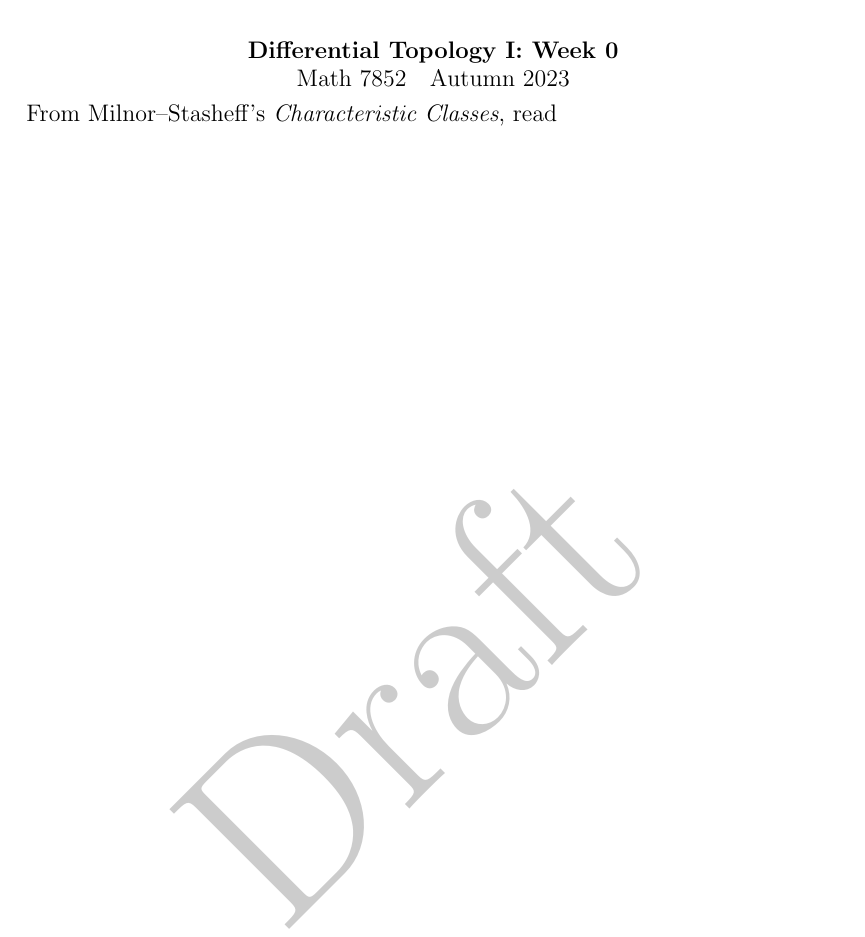
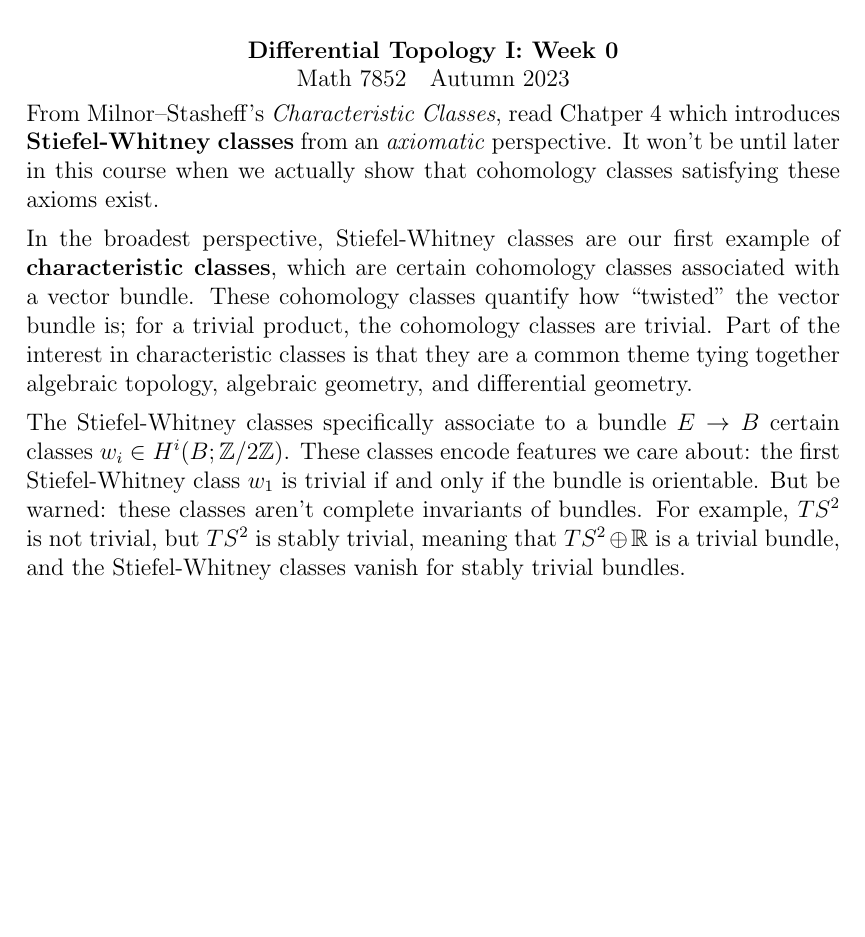
Before and after one commit to kisonecat/math7851, a LaTeX problem sheet (readings/reading03.tex): part of the page, cut so that both start at the same text, the shorter picture padded with empty space. Compiled offline with pdfLaTeX.

Commit message:
Reading for Week 3

```diff
--- a/readings/reading03.tex
+++ b/readings/reading03.tex
@@ -12,5 +9,27 @@
 \maketitle
 
 From Milnor--Stasheff's \textit{Characteristic Classes}, read
+Chatper~4 which introduces \textbf{Stiefel-Whitney classes} from an
+\textit{axiomatic} perspective.  It won't be until later in this
+course when we actually show that cohomology classes satisfying these
+axioms exist.
+
+In the broadest perspective, Stiefel-Whitney classes are our first
+example of \textbf{characteristic classes}, which are certain
+cohomology classes associated with a vector bundle. These cohomology
+classes quantify how ``twisted'' the vector bundle is; for a trivial
+product, the cohomology classes are trivial. Part of the interest in
+characteristic classes is that they are a common theme tying together
+algebraic topology, algebraic geometry, and differential geometry.
+
+The Stiefel-Whitney classes specifically associate to a bundle
+\( E \to B \) certain classes
+\( w_i \in H^i(B; \mathbb{Z}/2\mathbb{Z}) \). These classes encode
+features we care about: the first Stiefel-Whitney class \( w_1 \) is
+trivial if and only if the bundle is orientable. But be warned: these
+classes aren't complete invariants of bundles. For example, \( TS^2 \)
+is not trivial, but \( TS^2 \) is stably trivial, meaning that
+\( TS^2 \oplus \mathbb{R} \) is a trivial bundle, and the
+Stiefel-Whitney classes vanish for stably trivial bundles.
 
 \end{document}
```
Also changed, not shown: readings/reading03.tex (3 more changed lines).
